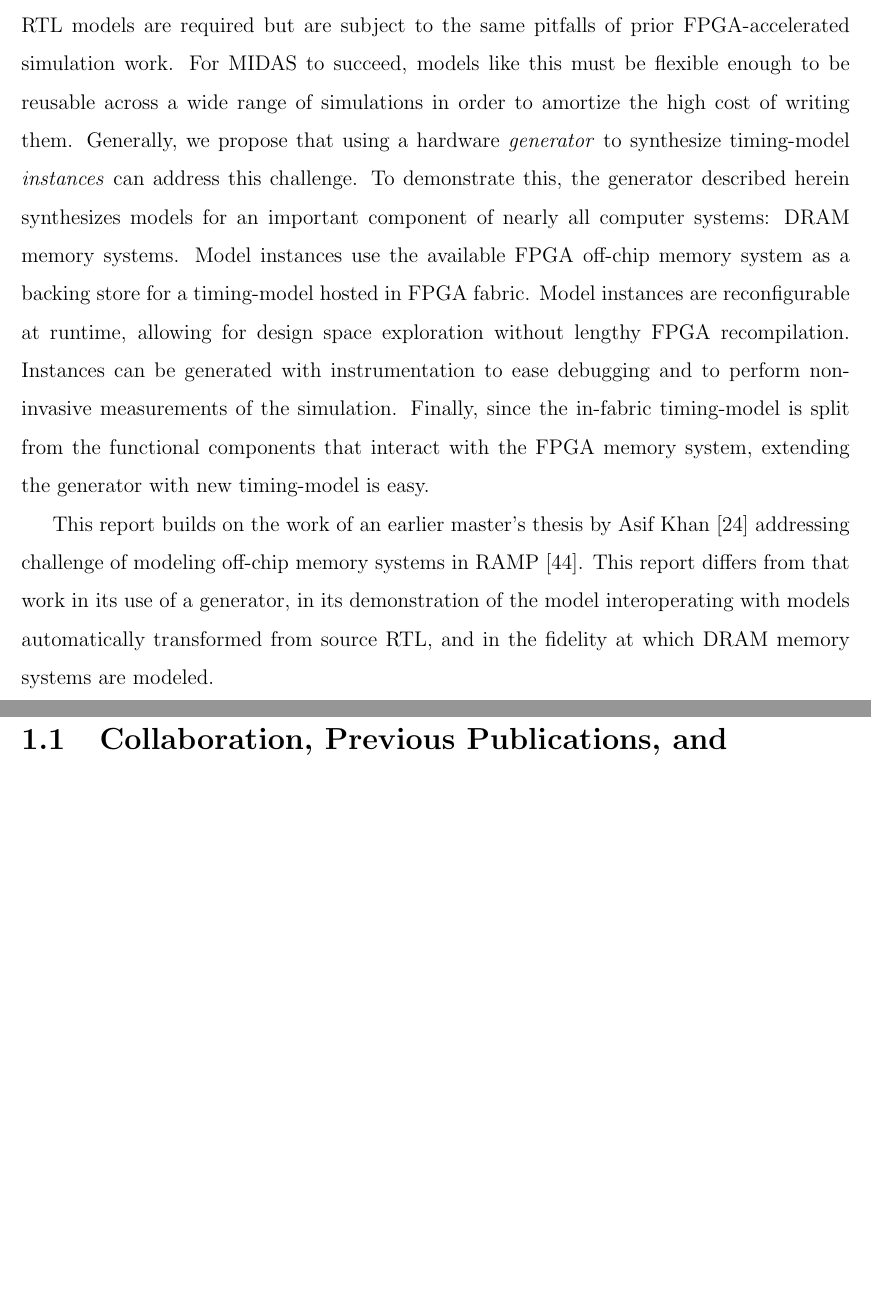
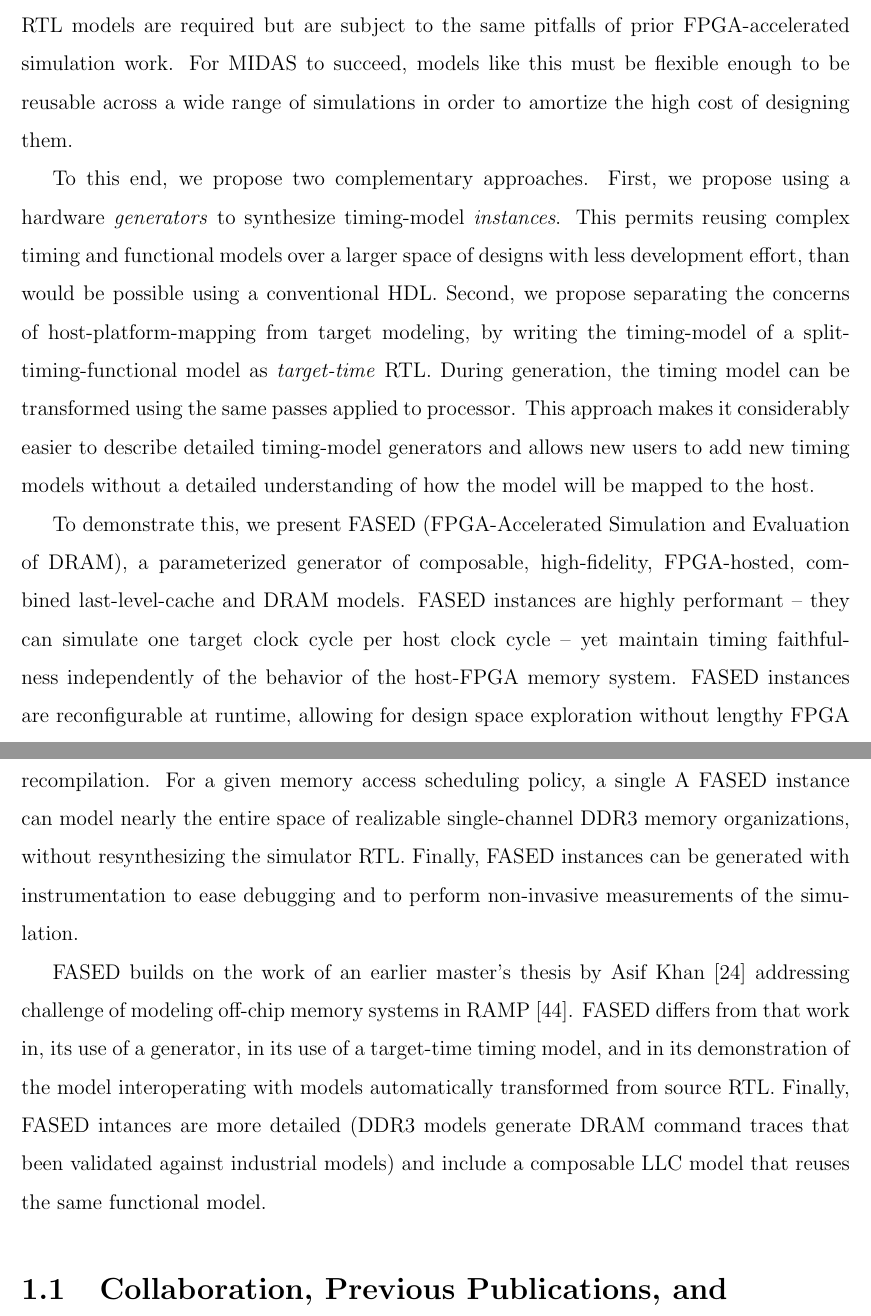
Before and after one commit to davidbiancolin/midas-mem-model-thesis, a LaTeX thesis (midas-mem-model-thesis.tex, which reads tex/introduction.tex): two parts of pages 11 and 12 of 77, joined at a grey line, cut so that both start at the same text, the shorter picture padded with empty space. Compiled offline with pdfLaTeX.

Commit message:
update introduction

```diff
--- a/tex/introduction.tex
+++ b/tex/introduction.tex
@@ -66,28 +66,44 @@ enough for software development.
 
 One challenge with this vision is that there are many cases in which an
 FPGA-accelerated model is required but there is not yet RTL available to be
-transformed. Here, handwritten-RTL models are required but are subject to the same
-pitfalls of prior FPGA-accelerated simulation work. For MIDAS to
-succeed, models like this must be flexible enough to be reusable across a wide
-range of simulations in order to amortize the high cost of writing them.
-Generally, we propose that using a hardware \emph{generator} to synthesize
-timing-model \emph{instances} can address this challenge. To demonstrate this, the
-generator described herein synthesizes models for an important component of
-nearly all computer systems: DRAM memory systems. Model instances use the
-available FPGA off-chip memory system as a backing store for a timing-model
-hosted in FPGA fabric. Model instances are reconfigurable at runtime, allowing for
-design space exploration without lengthy FPGA recompilation. Instances can be
+transformed. Here, handwritten-RTL models are required but are subject to the
+same pitfalls of prior FPGA-accelerated simulation work. For MIDAS to succeed,
+models like this must be flexible enough to be reusable across a wide range of
+simulations in order to amortize the high cost of designing them.
+
+To this end, we propose two complementary approaches.  First, we propose using
+a hardware \emph{generators} to synthesize timing-model \emph{instances}. This
+permits reusing complex timing and functional models over a larger space of
+designs with less development effort, than would be possible using a
+conventional HDL.  Second, we propose separating the concerns of
+host-platform-mapping from target modeling, by writing the timing-model of a
+split-timing-functional model as \emph{target-time} RTL. During generation, the
+timing model can be transformed using the same passes applied to processor.
+This approach makes it considerably easier to describe detailed timing-model
+generators and allows new users to add new timing models without a detailed
+understanding of how the model will be mapped to the host.
+
+To demonstrate this, we present \PNAME~(FPGA-Accelerated Simulation and
+Evaluation of DRAM), a parameterized generator of composable, high-fidelity,
+FPGA-hosted, combined last-level-cache and DRAM models.  \PNAME instances are
+highly performant -- they can simulate one target clock cycle per host clock
+cycle -- yet maintain timing faithfulness independently of the behavior of the
+host-FPGA memory system.  \PNAME instances are reconfigurable at runtime,
+allowing for design space exploration without lengthy FPGA recompilation.  For
+a given memory access scheduling policy, a single A \PNAME instance can model
+nearly the entire space of realizable single-channel DDR3 memory organizations,
+without resynthesizing the simulator RTL. Finally, \PNAME instances can be
 generated with instrumentation to ease debugging and to perform non-invasive
-measurements of the simulation. Finally, since the in-fabric timing-model is
-split from the functional components that interact with the FPGA memory system,
-extending the generator with new timing-model is easy.
+measurements of the simulation.
 
-This report builds on the work of an earlier master's thesis by Asif
+\PNAME builds on the work of an earlier master's thesis by Asif
 Khan~\cite{khanmasters} addressing challenge of modeling off-chip memory
-systems in RAMP~\cite{ramp}. This report differs from that work in its use of
-a generator, in its demonstration of the model interoperating with models
-automatically transformed from source RTL, and in the fidelity at which
-DRAM memory systems are modeled.
+systems in RAMP~\cite{ramp}. \PNAME differs from that work in, its use of a
+generator, in its use of a target-time timing model, and in its demonstration
+of the model interoperating with models automatically transformed from source
+RTL. Finally, \PNAME intances are more detailed~(DDR3 models generate DRAM
+command traces that been validated against industrial models) and include a
+composable LLC model that reuses the same functional model.
 
 \section{Collaboration, Previous Publications, and Funding}
 
```
